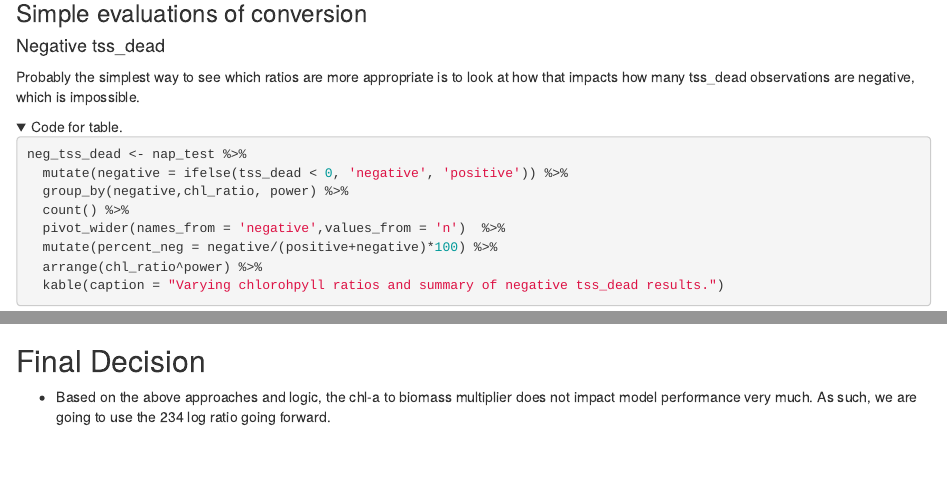
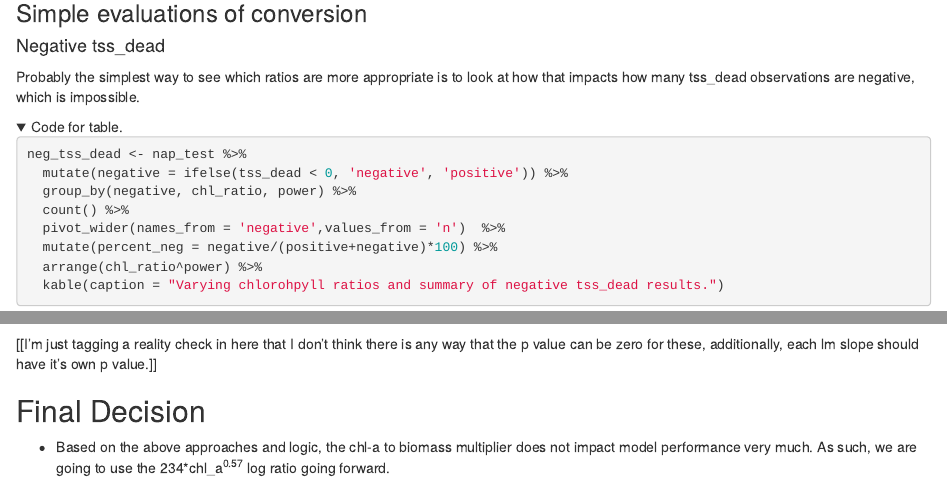
Before and after one commit to rossyndicate/Ternary_light, an R Markdown document (src/02_data_qaqc.Rmd): the page in a window 1100 px wide, from 1330 px down, and a second part further down, joined at a grey line. Rendered offline with R 4.5, knitr and Pandoc, with nearby package versions; folded parts are opened; some code elsewhere in the file could not run offline.

Commit message:
update script 2, re-render book

````diff
--- a/src/02_data_qaqc.Rmd
+++ b/src/02_data_qaqc.Rmd
@@ -319,8 +319,12 @@ nap_slopes <- nap_mods %>%
 nap_slopes
 ```
 
+[[I'm just tagging a reality check in here that I don't think there is any way
+that the p value can be zero for these, additionally, each lm slope should have
+it's own p value.]]
+
 ## Final Decision
 
 -   Based on the above approaches and logic, the chl-a to biomass multiplier
     does not impact model performance very much. As such, we are going to use
-    the 234 log ratio going forward.
+    the 234\*chl_a^0.57^ log ratio going forward.
````
Also changed, not shown: docs/search_index.json, src/02_data_qaqc.Rmd (6 more changed lines), 2 other files.
